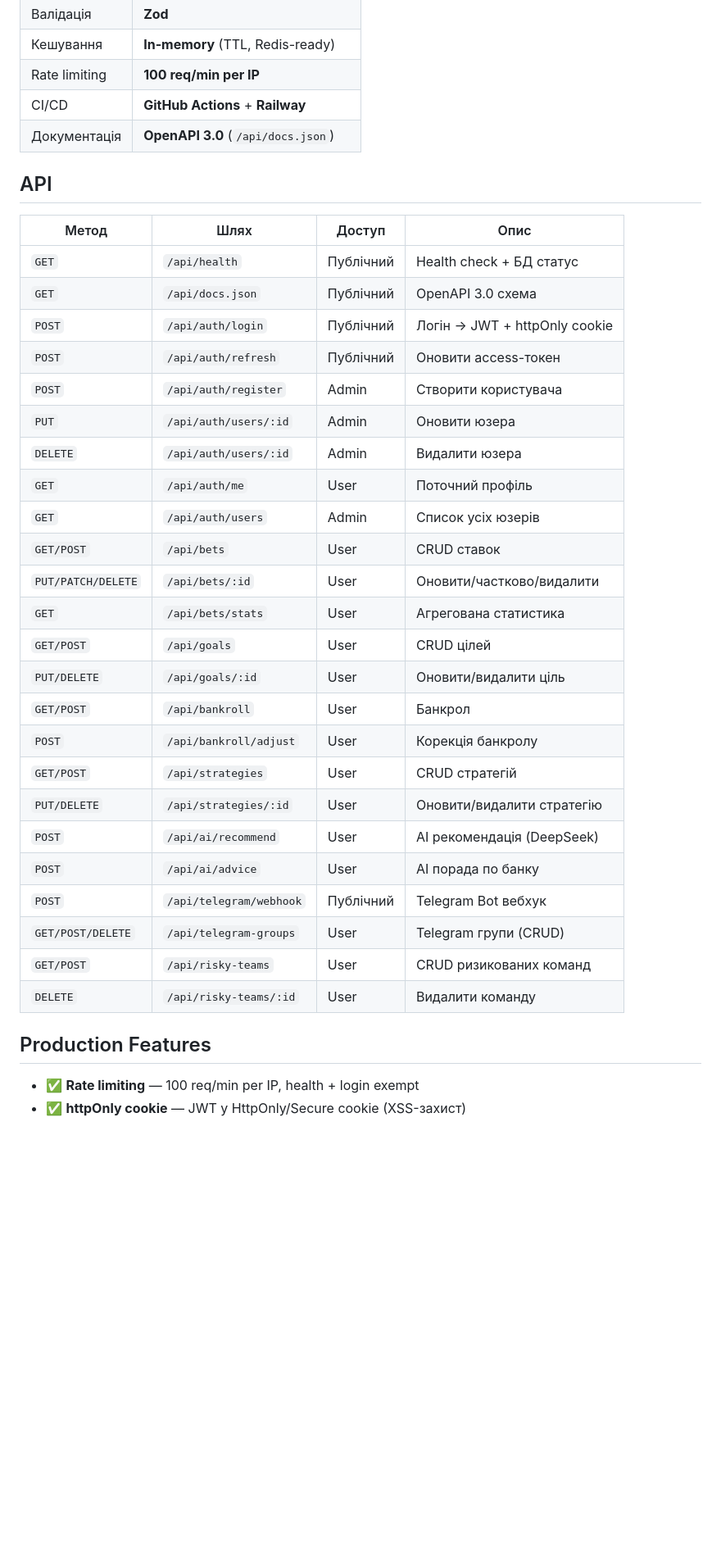
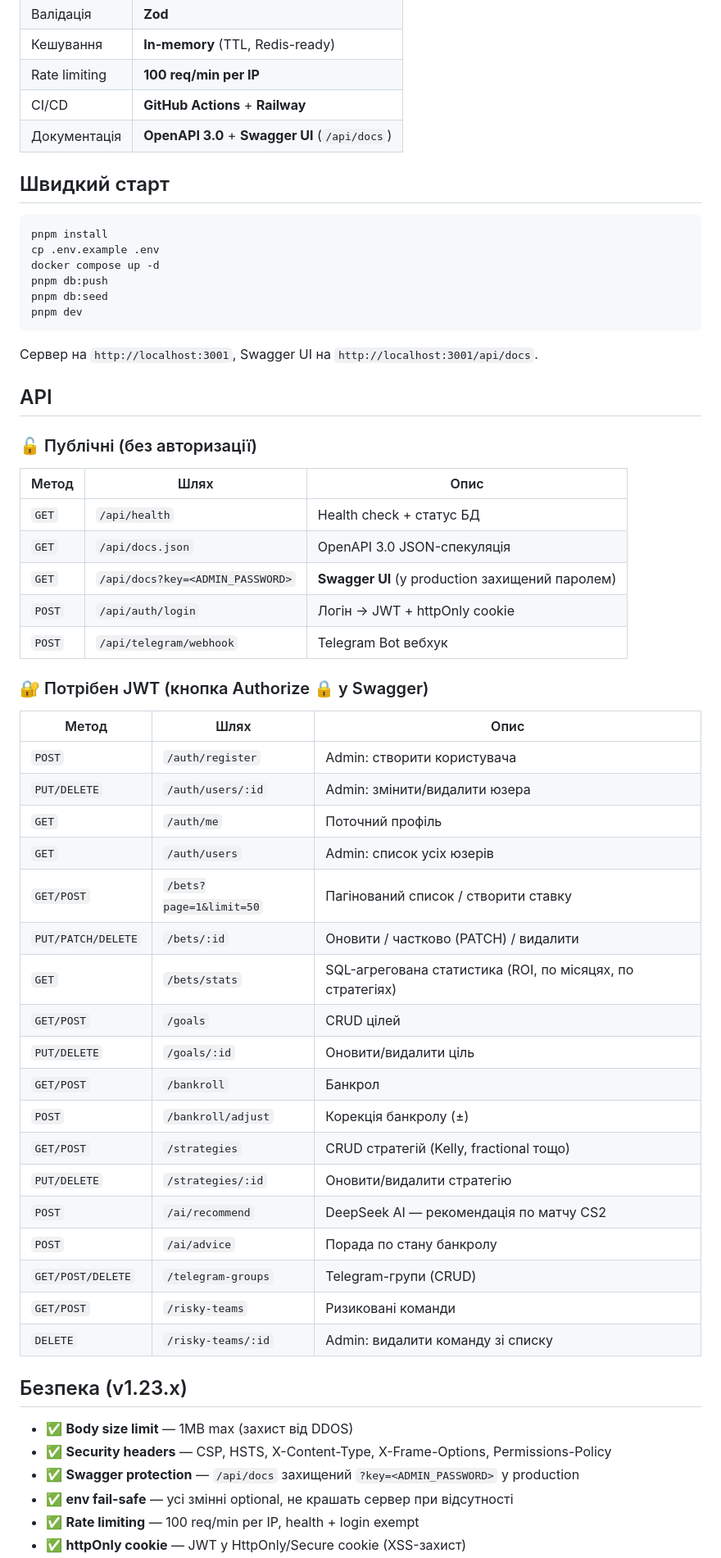
Before and after one commit to Vasil-Sh/CS-backend, a Markdown page: README.md, the part around one of its changes. Shown at 82% size. Rendered like a GitHub page; blank space fills up the shorter version.

Commit message:
v1.23.71 — docs: README updated (Swagger UI, security, deployment)

````diff
--- a/README.md
+++ b/README.md
@@ -15,38 +15,59 @@ API-сервер для [MatchIQ](https://github.com/Vasil-Sh/CS) — платф
 | Кешування | **In-memory** (TTL, Redis-ready) |
 | Rate limiting | **100 req/min per IP** |
 | CI/CD | **GitHub Actions** + **Railway** |
-| Документація | **OpenAPI 3.0** (`/api/docs.json`) |
+| Документація | **OpenAPI 3.0** + **Swagger UI** (`/api/docs`) |
+
+## Швидкий старт
+
+```bash
+pnpm install
+cp .env.example .env
+docker compose up -d
+pnpm db:push
+pnpm db:seed
+pnpm dev
+```
+
+Сервер на `http://localhost:3001`, Swagger UI на `http://localhost:3001/api/docs`.
 
 ## API
 
-| Метод | Шлях | Доступ | Опис |
-|-------|------|--------|------|
-| `GET` | `/api/health` | Публічний | Health check + БД статус |
-| `GET` | `/api/docs.json` | Публічний | OpenAPI 3.0 схема |
-| `POST` | `/api/auth/login` | Публічний | Логін → JWT + httpOnly cookie |
-| `POST` | `/api/auth/refresh` | Публічний | Оновити access-токен |
-| `POST` | `/api/auth/register` | Admin | Створити користувача |
-| `PUT` | `/api/auth/users/:id` | Admin | Оновити юзера |
-| `DELETE` | `/api/auth/users/:id` | Admin | Видалити юзера |
-| `GET` | `/api/auth/me` | User | Поточний профіль |
-| `GET` | `/api/auth/users` | Admin | Список усіх юзерів |
-| `GET/POST` | `/api/bets` | User | CRUD ставок |
-| `PUT/PATCH/DELETE` | `/api/bets/:id` | User | Оновити/частково/видалити |
-| `GET` | `/api/bets/stats` | User | Агрегована статистика |
-| `GET/POST` | `/api/goals` | User | CRUD цілей |
-| `PUT/DELETE` | `/api/goals/:id` | User | Оновити/видалити ціль |
-| `GET/POST` | `/api/bankroll` | User | Банкрол |
-| `POST` | `/api/bankroll/adjust` | User | Корекція банкролу |
-| `GET/POST` | `/api/strategies` | User | CRUD стратегій |
-| `PUT/DELETE` | `/api/strategies/:id` | User | Оновити/видалити стратегію |
-| `POST` | `/api/ai/recommend` | User | AI рекомендація (DeepSeek) |
-| `POST` | `/api/ai/advice` | User | AI порада по банку |
-| `POST` | `/api/telegram/webhook` | Публічний | Telegram Bot вебхук |
-| `GET/POST/DELETE` | `/api/telegram-groups` | User | Telegram групи (CRUD) |
-| `GET/POST` | `/api/risky-teams` | User | CRUD ризикованих команд |
-| `DELETE` | `/api/risky-teams/:id` | User | Видалити команду |
+### 🔓 Публічні (без авторизації)
+| Метод | Шлях | Опис |
+|-------|------|------|
+| `GET` | `/api/health` | Health check + статус БД |
+| `GET` | `/api/docs.json` | OpenAPI 3.0 JSON-спекуляція |
+| `GET` | `/api/docs?key=<ADMIN_PASSWORD>` | **Swagger UI** (у production захищений паролем) |
+| `POST` | `/api/auth/login` | Логін → JWT + httpOnly cookie |
+| `POST` | `/api/telegram/webhook` | Telegram Bot вебхук |
 
-## Production Features
+### 🔐 Потрібен JWT (кнопка Authorize 🔒 у Swagger)
+| Метод | Шлях | Опис |
+|-------|------|------|
+| `POST` | `/auth/register` | Admin: створити користувача |
+| `PUT/DELETE` | `/auth/users/:id` | Admin: змінити/видалити юзера |
+| `GET` | `/auth/me` | Поточний профіль |
+| `GET` | `/auth/users` | Admin: список усіх юзерів |
+| `GET/POST` | `/bets?page=1&limit=50` | Пагінований список / створити ставку |
+| `PUT/PATCH/DELETE` | `/bets/:id` | Оновити / частково (PATCH) / видалити |
+| `GET` | `/bets/stats` | SQL-агрегована статистика (ROI, по місяцях, по стратегіях) |
+| `GET/POST` | `/goals` | CRUD цілей |
+| `PUT/DELETE` | `/goals/:id` | Оновити/видалити ціль |
+| `GET/POST` | `/bankroll` | Банкрол |
+| `POST` | `/bankroll/adjust` | Корекція банкролу (±) |
+| `GET/POST` | `/strategies` | CRUD стратегій (Kelly, fractional тощо) |
+| `PUT/DELETE` | `/strategies/:id` | Оновити/видалити стратегію |
+| `POST` | `/ai/recommend` | DeepSeek AI — рекомендація по матчу CS2 |
+| `POST` | `/ai/advice` | Порада по стану банкролу |
+| `GET/POST/DELETE` | `/telegram-groups` | Telegram-групи (CRUD) |
+| `GET/POST` | `/risky-teams` | Ризиковані команди |
+| `DELETE` | `/risky-teams/:id` | Admin: видалити команду зі списку |
 
+## Безпека (v1.23.x)
+
+- ✅ **Body size limit** — 1MB max (захист від DDOS)
+- ✅ **Security headers** — CSP, HSTS, X-Content-Type, X-Frame-Options, Permissions-Policy
+- ✅ **Swagger protection** — `/api/docs` захищений `?key=<ADMIN_PASSWORD>` у production
+- ✅ **env fail-safe** — усі змінні optional, не крашать сервер при відсутності
 - ✅ **Rate limiting** — 100 req/min per IP, health + login exempt
 - ✅ **httpOnly cookie** — JWT у HttpOnly/Secure cookie (XSS-захист)
````
Also changed, not shown: other parts of README.md (+46 -13 lines).
